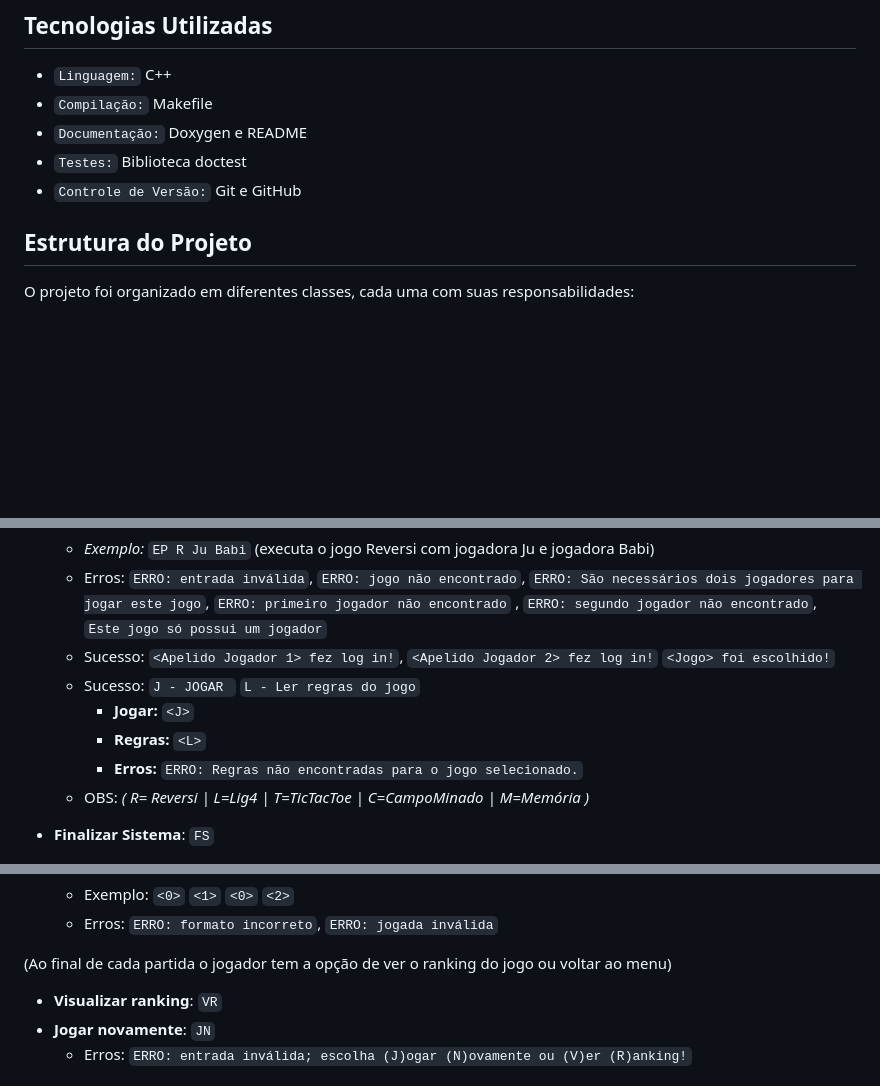
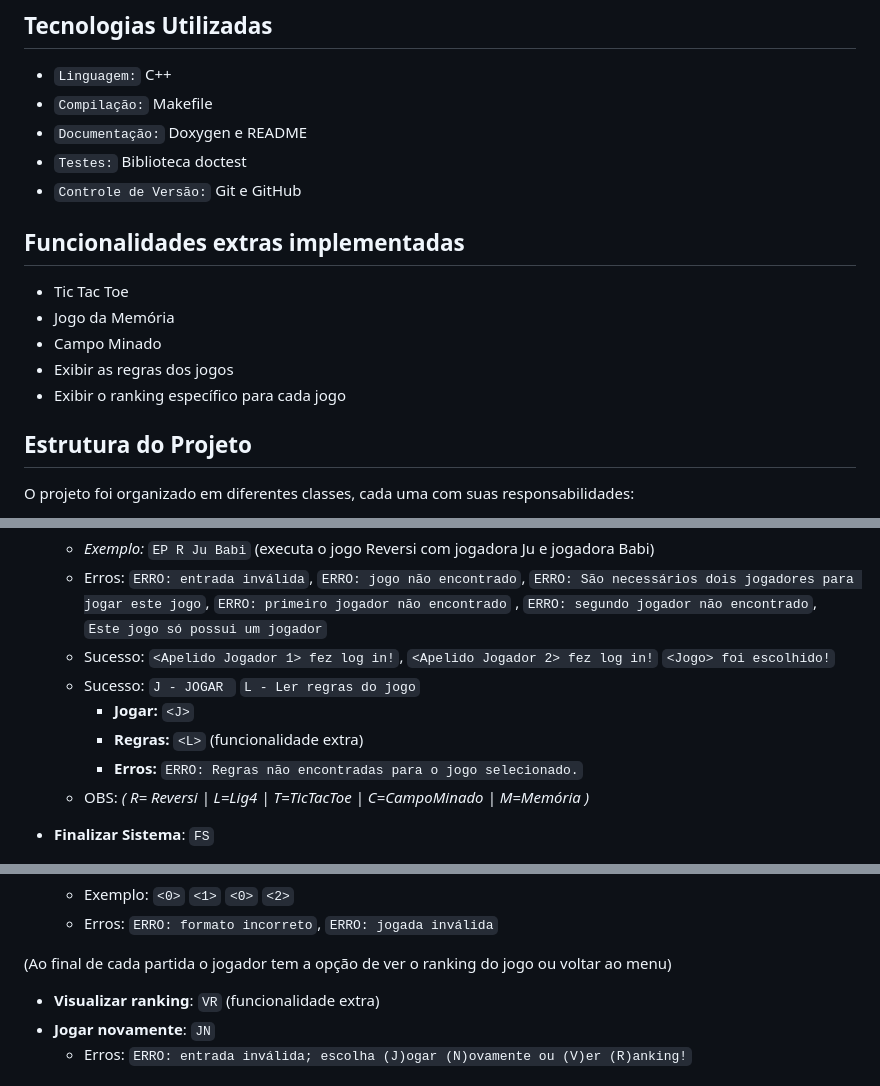
Before and after one commit to jufernandino/Jogos-de-Tabuleiro, a Markdown page: README.md, 3 parts joined by grey strips. Drawn GitHub-style; blank space fills up the shorter version.

Commit message:
Update README.md
Funcionalidades extras

```diff
--- a/README.md
+++ b/README.md
@@ -22,6 +22,13 @@ Trabalho feito colaborativamente pelos membros:
 - `Documentação:` Doxygen e README
 - `Testes:` Biblioteca doctest
 - `Controle de Versão:` Git e GitHub
+
+## Funcionalidades extras implementadas
+- Tic Tac Toe
+- Jogo da Memória
+- Campo Minado
+- Exibir as regras dos jogos
+- Exibir o ranking específico para cada jogo
 
 ## Estrutura do Projeto
 O projeto foi organizado em diferentes classes, cada uma com suas responsabilidades:
@@ -158,7 +165,7 @@ Os inputs foram os estabelecidos pelo enunciado, com as entradas e as eventuais
    - Sucesso: `<Apelido Jogador 1> fez log in!`, `<Apelido Jogador 2> fez log in!` `<Jogo> foi escolhido!`
    - Sucesso: `J - JOGAR ` `L - Ler regras do jogo`
       - **Jogar:** `<J>`
-      - **Regras:** `<L>`
+      - **Regras:** `<L>` (funcionalidade extra)
       - **Erros:** `ERRO: Regras não encontradas para o jogo selecionado.`
    - OBS: *( R= Reversi | L=Lig4 | T=TicTacToe | C=CampoMinado | M=Memória )*
 
@@ -186,7 +193,7 @@ Os inputs foram os estabelecidos pelo enunciado, com as entradas e as eventuais
   - Erros: `ERRO: formato incorreto`, `ERRO: jogada inválida`
 
 (Ao final de cada partida o jogador tem a opção de ver o ranking do jogo ou voltar ao menu)
-- **Visualizar ranking**: `VR`
+- **Visualizar ranking**: `VR` (funcionalidade extra)
 - **Jogar novamente**: `JN`
   - Erros: `ERRO: entrada inválida; escolha (J)ogar (N)ovamente ou (V)er (R)anking!`
 
```
